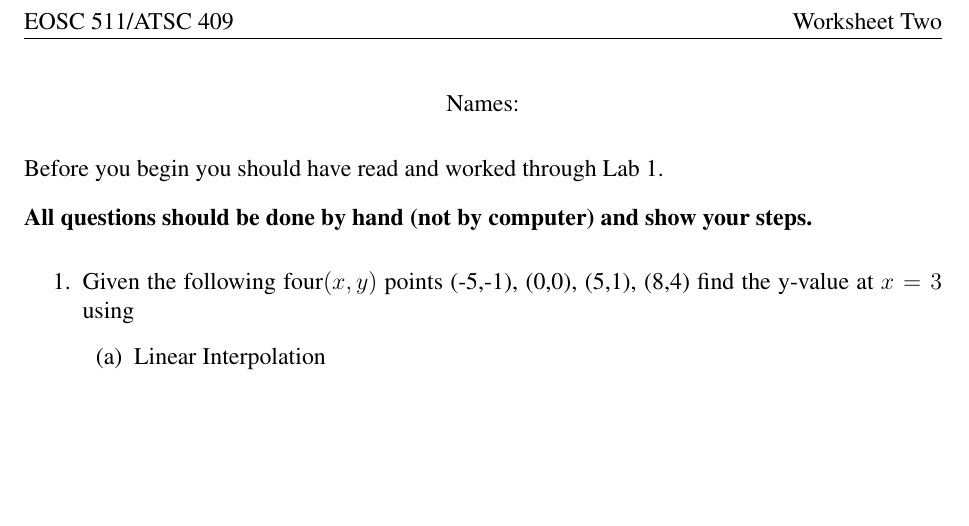
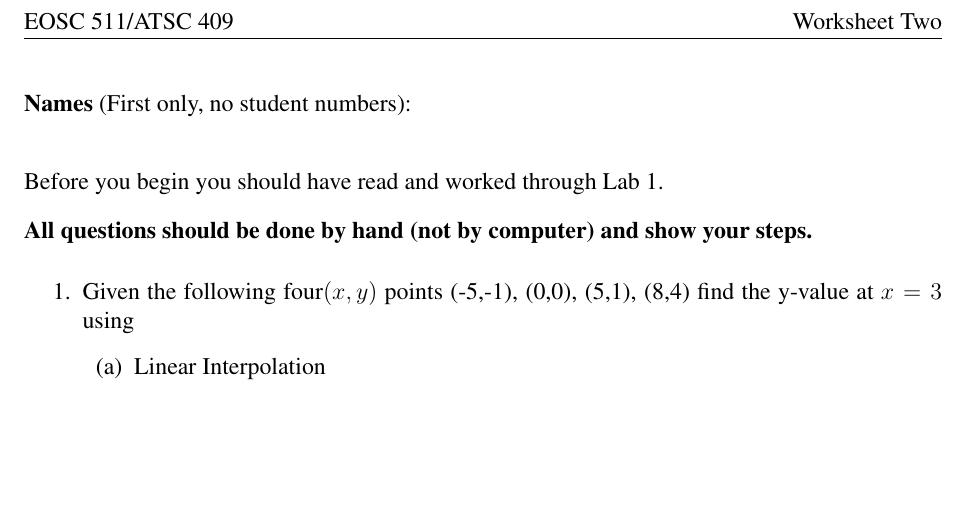
Before and after one commit to valenzuela12/numeric_2024, a LaTeX document (worksheets/worksheet_group_both_2.tex): part of the page, cut so that both start at the same text. Compiled offline with pdfLaTeX.

Commit message:
Make clear no student numbers

```diff
--- a/worksheets/worksheet_group_both_2.tex
+++ b/worksheets/worksheet_group_both_2.tex
@@ -6,9 +6,8 @@
 
 \begin{document}
 
-\begin{center}
-Names:
-\end{center}
+{\bf Names} (First only, no student numbers):\\
+
 
 Before you begin you should have read and worked through Lab 1.
 
```
Also changed, not shown: worksheets/worksheet_group_both_2.pdf.
